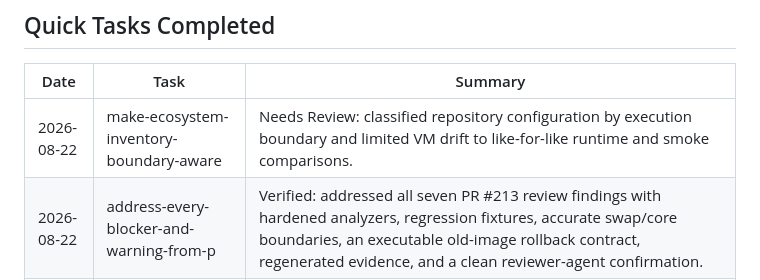
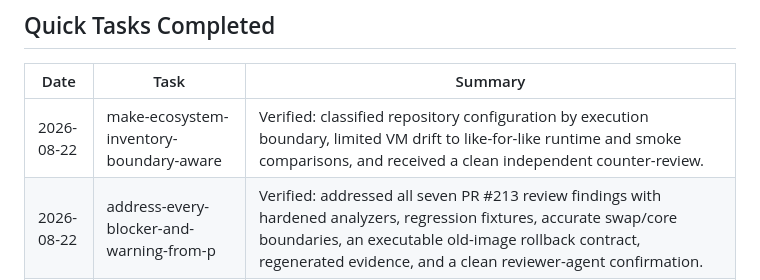
Before and after one commit to jetsaredim/autographs, a Markdown page: .planning/STATE.md, the part around the change. Rendered like a GitHub page.

Commit message:
docs(gsd): record PR 214 clean review

```diff
--- a/.planning/STATE.md
+++ b/.planning/STATE.md
@@ -186,7 +186,7 @@ Resume file: None
 
 | Date | Task | Summary |
 |------|------|---------|
-| 2026-08-22 | make-ecosystem-inventory-boundary-aware | Needs Review: classified repository configuration by execution boundary and limited VM drift to like-for-like runtime and smoke comparisons. |
+| 2026-08-22 | make-ecosystem-inventory-boundary-aware | Verified: classified repository configuration by execution boundary, limited VM drift to like-for-like runtime and smoke comparisons, and received a clean independent counter-review. |
 | 2026-08-22 | address-every-blocker-and-warning-from-p | Verified: addressed all seven PR #213 review findings with hardened analyzers, regression fixtures, accurate swap/core boundaries, an executable old-image rollback contract, regenerated evidence, and a clean reviewer-agent confirmation. |
 | 2026-08-20 | address-pr-211-reviewer-documentation-fi | Needs Review: fixed all reviewer documentation warnings and documented a fail-safe pre-merge candidate-controller static-publish gate; VM execution and PR evidence remain required. Implementation commits `7078503`, `393700f`, `e36e544`. |
 | 2026-08-20 | remove-the-redundant-host-cargo-build-fr | Verified: removed the redundant host-side production controller link while retaining formatting, tests, production compilation, Clippy, and the parallel release Docker image build. Implementation commit `eb96da0`. |
```
Also changed, not shown: 2 other files.
